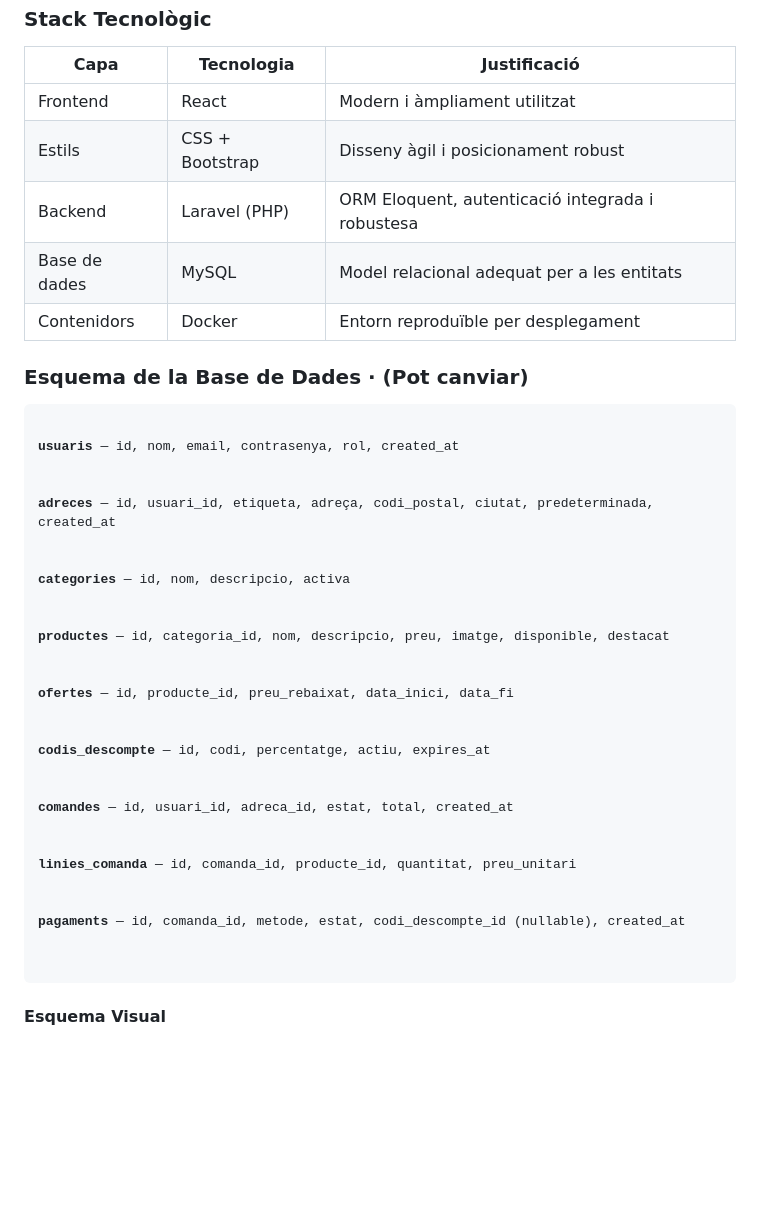
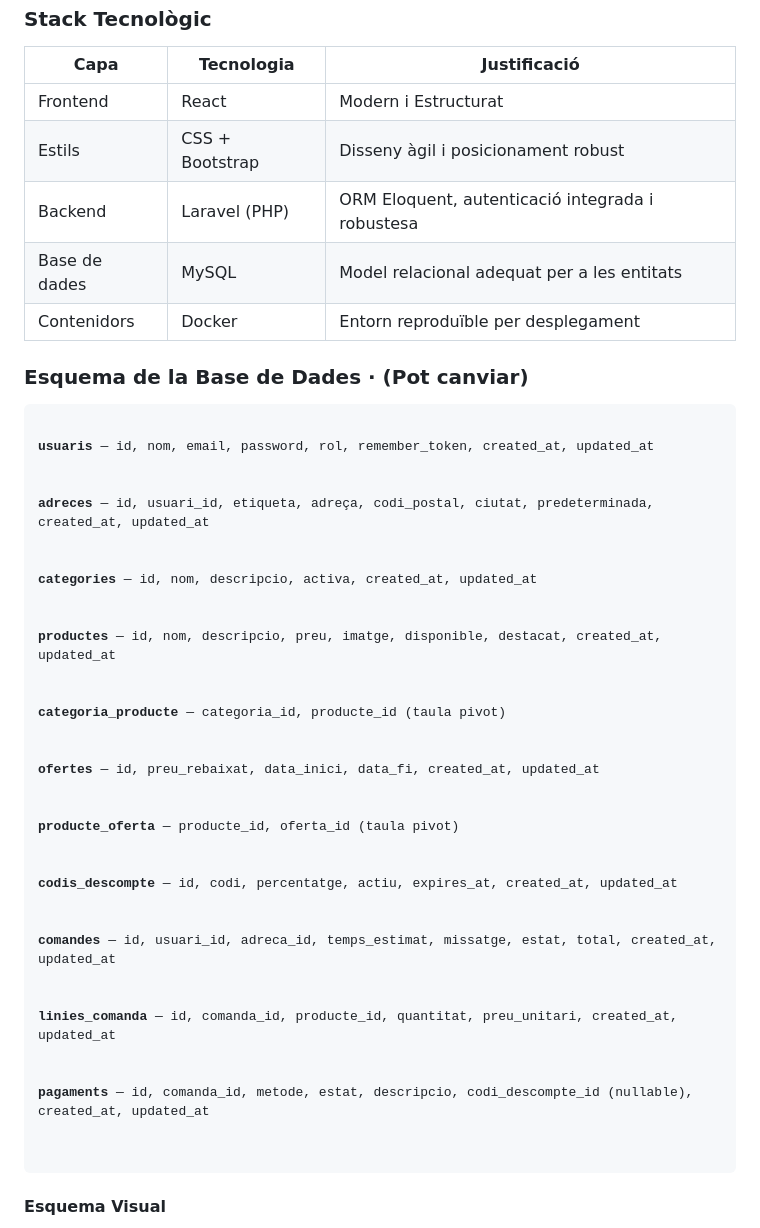
Before and after one commit to eto-4/Brew_and_Co, a Markdown page: README.md, the part around the change. Drawn GitHub-style; blank space fills up the shorter version.

```diff
--- a/README.md
+++ b/README.md
@@ -33,7 +33,7 @@ L'aplicació inclou també un panell d'administració per gestionar productes, c
     <tr style="background-color: #d4d4d433;">
       <td>Frontend</td>
       <td>React</td>
-      <td>Modern i àmpliament utilitzat</td>
+      <td>Modern i Estructurat</td>
     </tr>
     <tr>
       <td>Estils</td>
@@ -67,23 +67,27 @@ L'aplicació inclou també un panell d'administració per gestionar productes, c
 
 <pre style="line-height: 1.6;">
 
-<div><strong style="color: #c08a4d;">usuaris</strong> — id, nom, email, contrasenya, rol, created_at</div>
+<div><strong style="color: #c08a4d;">usuaris</strong> — id, nom, email, password, rol, remember_token, created_at, updated_at</div>
 
-<div><strong style="color: #c08a4d;">adreces</strong> — id, <span style="color:#4fc3f7;">usuari_id</span>, etiqueta, adreça, codi_postal, ciutat, predeterminada, created_at</div>
+<div><strong style="color: #c08a4d;">adreces</strong> — id, <span style="color:#4fc3f7;">usuari_id</span>, etiqueta, adreça, codi_postal, ciutat, predeterminada, created_at, updated_at</div>
 
-<div><strong style="color: #c08a4d;">categories</strong> — id, nom, descripcio, activa</div>
+<div><strong style="color: #c08a4d;">categories</strong> — id, nom, descripcio, activa, created_at, updated_at</div>
 
-<div><strong style="color: #c08a4d;">productes</strong> — id, <span style="color:#81c784;">categoria_id</span>, nom, descripcio, preu, imatge, disponible, destacat</div>
+<div><strong style="color: #c08a4d;">productes</strong> — id, nom, descripcio, preu, imatge, disponible, destacat, created_at, updated_at</div>
 
-<div><strong style="color: #c08a4d;">ofertes</strong> — id, <span style="color:#ffb74d;">producte_id</span>, preu_rebaixat, data_inici, data_fi</div>
+<div><strong style="color: #c08a4d;">categoria_producte</strong> — <span style="color:#81c784;">categoria_id</span>, <span style="color:#ffb74d;">producte_id</span> (taula pivot)</div>
 
-<div><strong style="color: #c08a4d;">codis_descompte</strong> — id, codi, percentatge, actiu, expires_at</div>
+<div><strong style="color: #c08a4d;">ofertes</strong> — id, preu_rebaixat, data_inici, data_fi, created_at, updated_at</div>
 
-<div><strong style="color: #c08a4d;">comandes</strong> — id, <span style="color:#4fc3f7;">usuari_id</span>, <span style="color:#ba68c8;">adreca_id</span>, estat, total, created_at</div>
+<div><strong style="color: #c08a4d;">producte_oferta</strong> — <span style="color:#81c784;">producte_id</span>, <span style="color:#ffb74d;">oferta_id</span> (taula pivot)</div>
 
-<div><strong style="color: #c08a4d;">linies_comanda</strong> — id, <span style="color:#e57373;">comanda_id</span>, <span style="color:#ffb74d;">producte_id</span>, quantitat, preu_unitari</div>
+<div><strong style="color: #c08a4d;">codis_descompte</strong> — id, codi, percentatge, actiu, expires_at, created_at, updated_at</div>
 
-<div><strong style="color: #c08a4d;">pagaments</strong> — id, <span style="color:#e57373;">comanda_id</span>, metode, estat, <span style="color:#ffd54f;">codi_descompte_id</span> (nullable), created_at</div>
+<div><strong style="color: #c08a4d;">comandes</strong> — id, <span style="color:#4fc3f7;">usuari_id</span>, <span style="color:#ba68c8;">adreca_id</span>, temps_estimat, missatge, estat, total, created_at, updated_at</div>
+
+<div><strong style="color: #c08a4d;">linies_comanda</strong> — id, <span style="color:#e57373;">comanda_id</span>, <span style="color:#ffb74d;">producte_id</span>, quantitat, preu_unitari, created_at, updated_at</div>
+
+<div><strong style="color: #c08a4d;">pagaments</strong> — id, <span style="color:#e57373;">comanda_id</span>, metode, estat, descripcio, <span style="color:#ffd54f;">codi_descompte_id</span> (nullable), created_at, updated_at</div>
 
 </pre>
 
```
